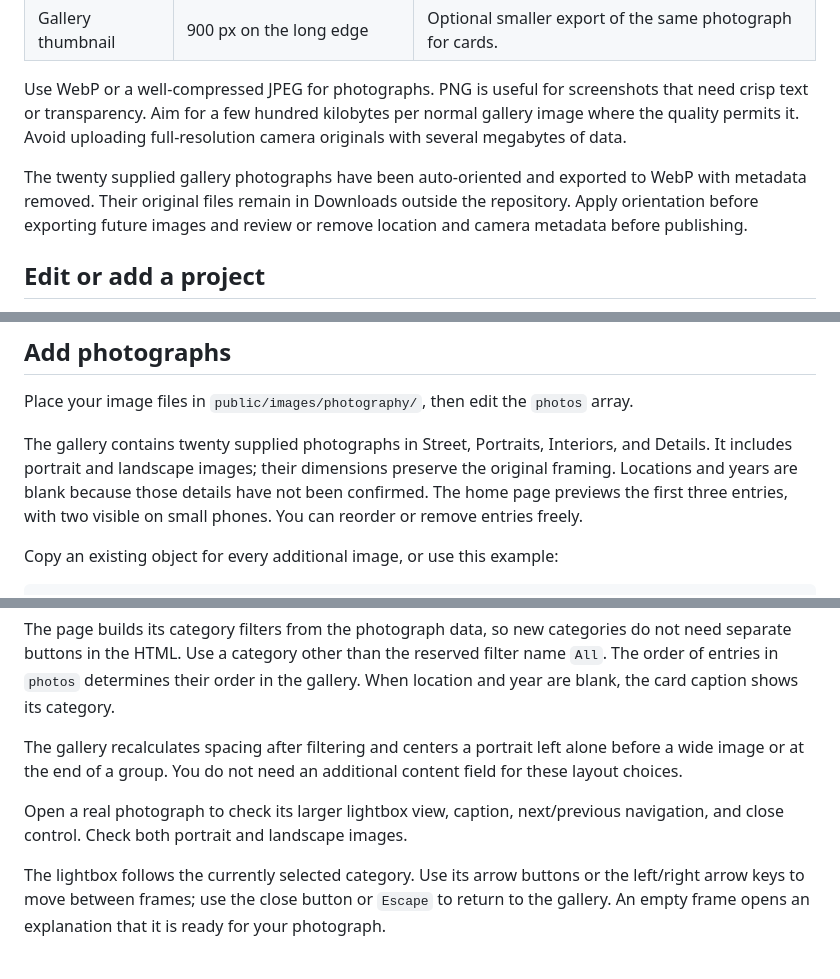
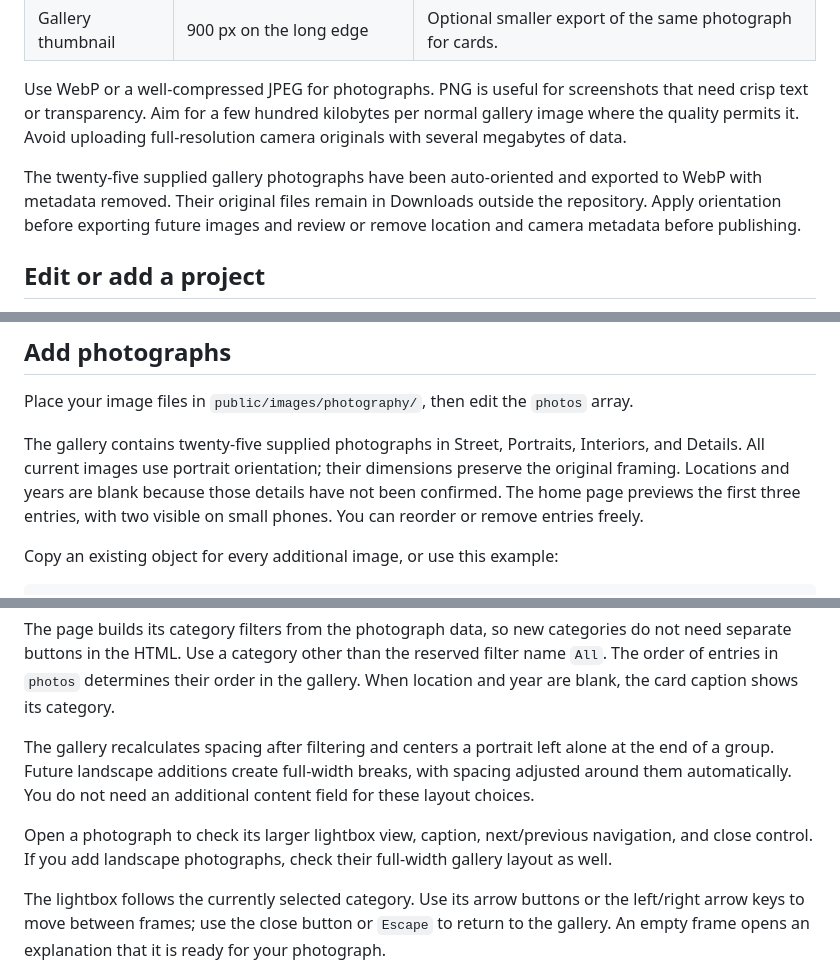
Before and after one commit to Goh-Wei-Chong/portfolio, a Markdown page: docs/EDITING.md, 3 parts joined by grey strips. Rendered like a GitHub page.

Commit message:
Update editing guides for the expanded portrait gallery

```diff
--- a/docs/EDITING.md
+++ b/docs/EDITING.md
@@ -98,7 +98,7 @@ These are preparation guidelines, not exact required dimensions.
 
 Use WebP or a well-compressed JPEG for photographs. PNG is useful for screenshots that need crisp text or transparency. Aim for a few hundred kilobytes per normal gallery image where the quality permits it. Avoid uploading full-resolution camera originals with several megabytes of data.
 
-The twenty supplied gallery photographs have been auto-oriented and exported to WebP with metadata removed. Their original files remain in Downloads outside the repository. Apply orientation before exporting future images and review or remove location and camera metadata before publishing.
+The twenty-five supplied gallery photographs have been auto-oriented and exported to WebP with metadata removed. Their original files remain in Downloads outside the repository. Apply orientation before exporting future images and review or remove location and camera metadata before publishing.
 
 ## Edit or add a project
 
@@ -175,7 +175,7 @@ If you remove an entire section's content, preview the page to confirm that its
 
 Place your image files in `public/images/photography/`, then edit the `photos` array.
 
-The gallery contains twenty supplied photographs in Street, Portraits, Interiors, and Details. It includes portrait and landscape images; their dimensions preserve the original framing. Locations and years are blank because those details have not been confirmed. The home page previews the first three entries, with two visible on small phones. You can reorder or remove entries freely.
+The gallery contains twenty-five supplied photographs in Street, Portraits, Interiors, and Details. All current images use portrait orientation; their dimensions preserve the original framing. Locations and years are blank because those details have not been confirmed. The home page previews the first three entries, with two visible on small phones. You can reorder or remove entries freely.
 
 Copy an existing object for every additional image, or use this example:
 
@@ -208,9 +208,9 @@ Copy an existing object for every additional image, or use this example:
 
 The page builds its category filters from the photograph data, so new categories do not need separate buttons in the HTML. Use a category other than the reserved filter name `All`. The order of entries in `photos` determines their order in the gallery. When location and year are blank, the card caption shows its category.
 
-The gallery recalculates spacing after filtering and centers a portrait left alone before a wide image or at the end of a group. You do not need an additional content field for these layout choices.
+The gallery recalculates spacing after filtering and centers a portrait left alone at the end of a group. Future landscape additions create full-width breaks, with spacing adjusted around them automatically. You do not need an additional content field for these layout choices.
 
-Open a real photograph to check its larger lightbox view, caption, next/previous navigation, and close control. Check both portrait and landscape images.
+Open a photograph to check its larger lightbox view, caption, next/previous navigation, and close control. If you add landscape photographs, check their full-width gallery layout as well.
 
 The lightbox follows the currently selected category. Use its arrow buttons or the left/right arrow keys to move between frames; use the close button or `Escape` to return to the gallery. An empty frame opens an explanation that it is ready for your photograph.
 
```
Also changed, not shown: docs/ARCHITECTURE.md (+2 -2 lines).
